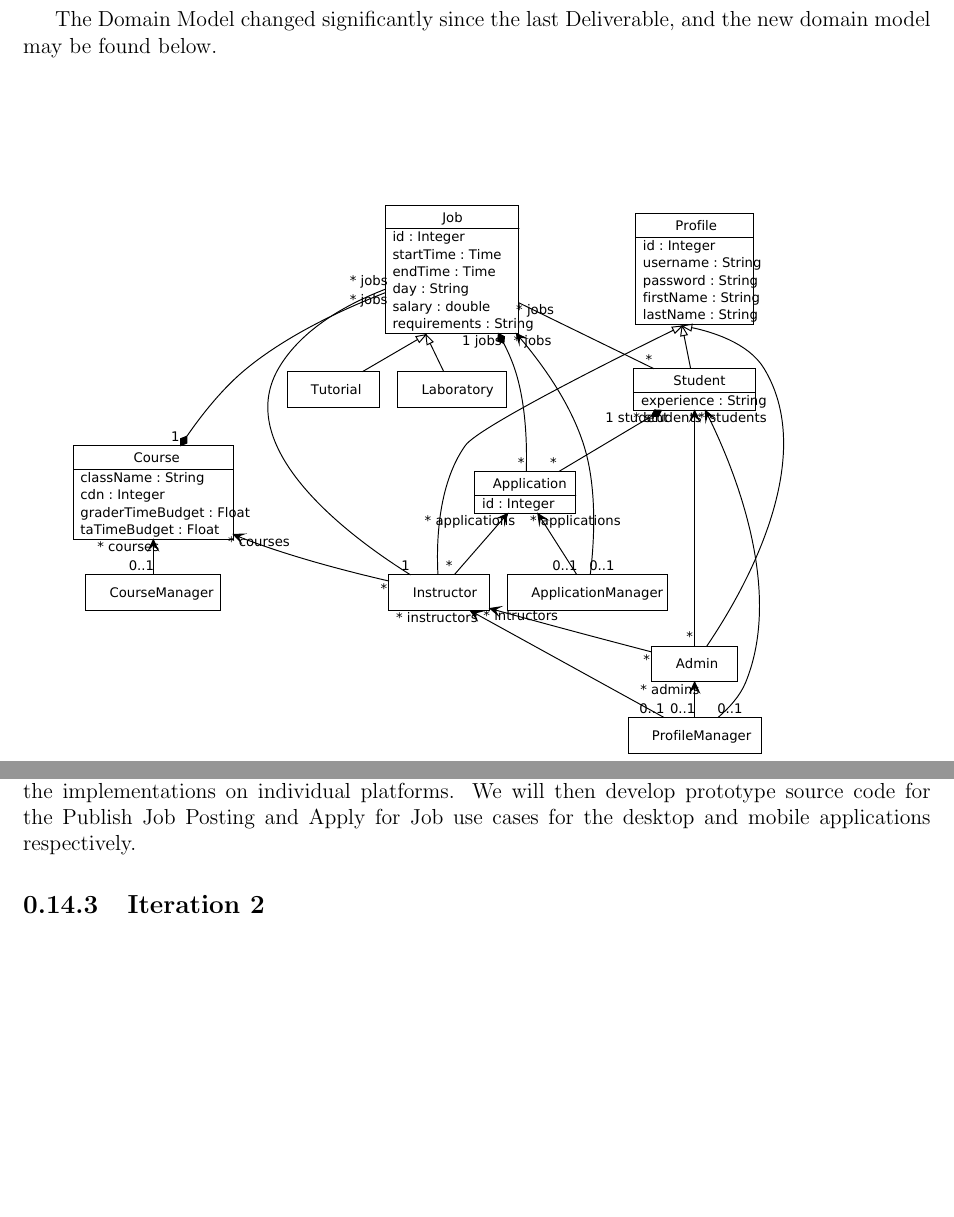
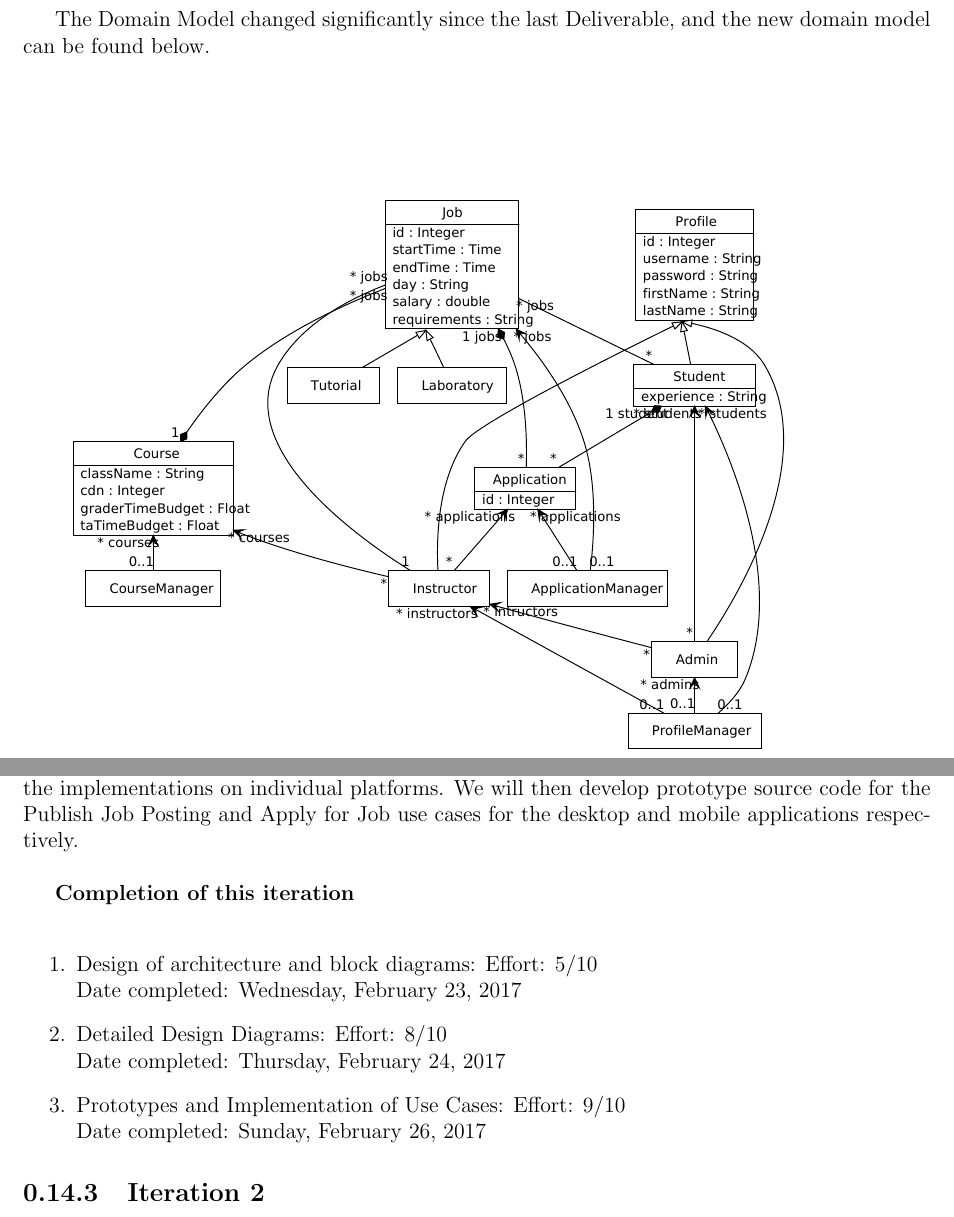
Before and after one commit to CamiloGarciaLaRotta/Group10, a LaTeX document (Deliverable2/Report.tex): two parts of pages 7 and 22 of 22, joined at a grey line, cut so that both start at the same text, the shorter picture padded with empty space. Compiled offline with pdfLaTeX.

Commit message:
Fixed some words and formatting

```diff
--- a/Deliverable2/Report.tex
+++ b/Deliverable2/Report.tex
@@ -53,6 +57,6 @@
 
 \part{Description of the Detailed Design}
-The Domain Model changed significantly since the last Deliverable, and the new domain model may be
+The Domain Model changed significantly since the last Deliverable, and the new domain model can be
 found below.\\
 \includegraphics[scale=0.9, viewport=0 500 900 900]{model/alternateModelDiagram}
 \section{Description}
@@ -211,7 +215,16 @@ root directory in the file called \texttt{backlog.pdf}.
 
 In the following week, we will create more detailed sequence diagrams going into the details of the
 implementations on individual platforms. We will then develop prototype source code for the Publish
-Job Posting and Apply for Job use cases for the desktop and mobile applications respectively.
+Job Posting and Apply for Job use cases for the desktop and mobile applications respectively.\\
+
+\textbf{Completion of this iteration}\\
+\begin{enumerate}
+	\item Design of architecture and block diagrams: Effort: 5/10\\Date completed: Wednesday,
+		February 23, 2017
+	\item Detailed Design Diagrams: Effort: 8/10\\Date completed: Thursday, February 24, 2017
+	\item Prototypes and Implementation of Use Cases: Effort: 9/10\\Date completed: Sunday, February
+		26, 2017
+\end{enumerate}
 
 \subsection{Iteration 2}
 
```
Also changed, not shown: Deliverable2/Report.pdf, Deliverable2/Report.tex (6 more changed lines), 1 other file.
